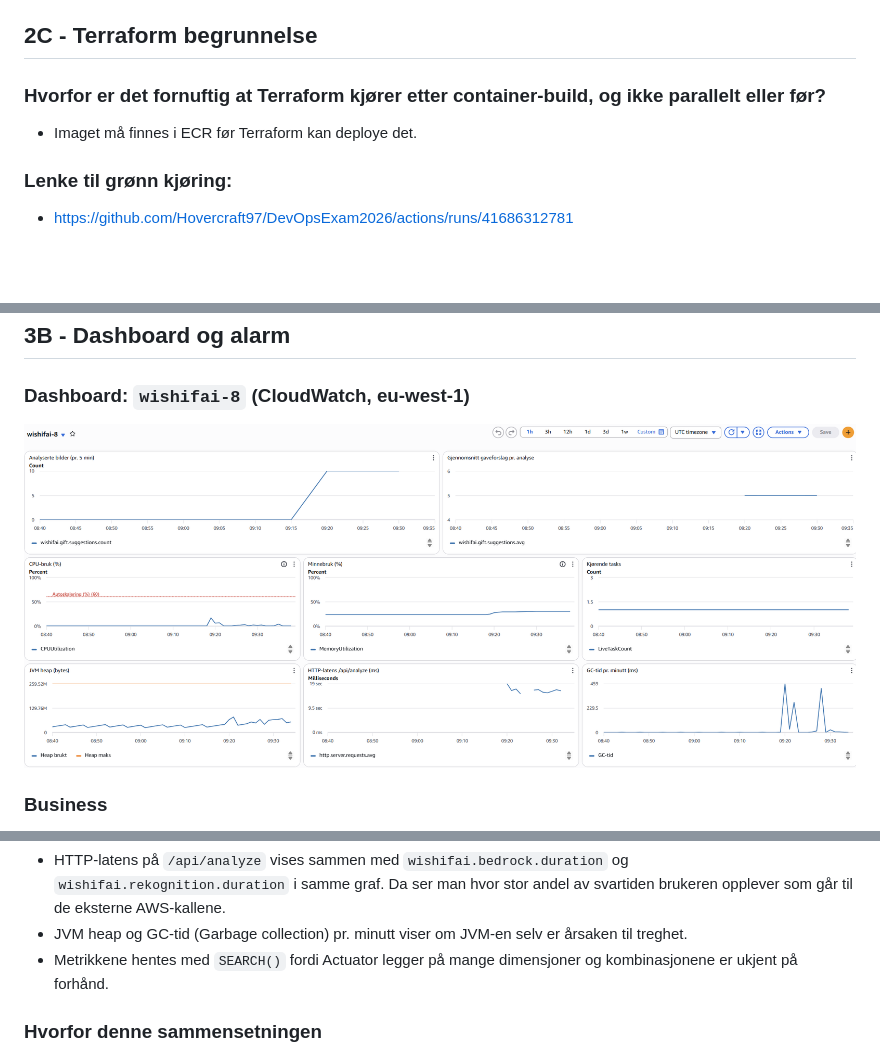
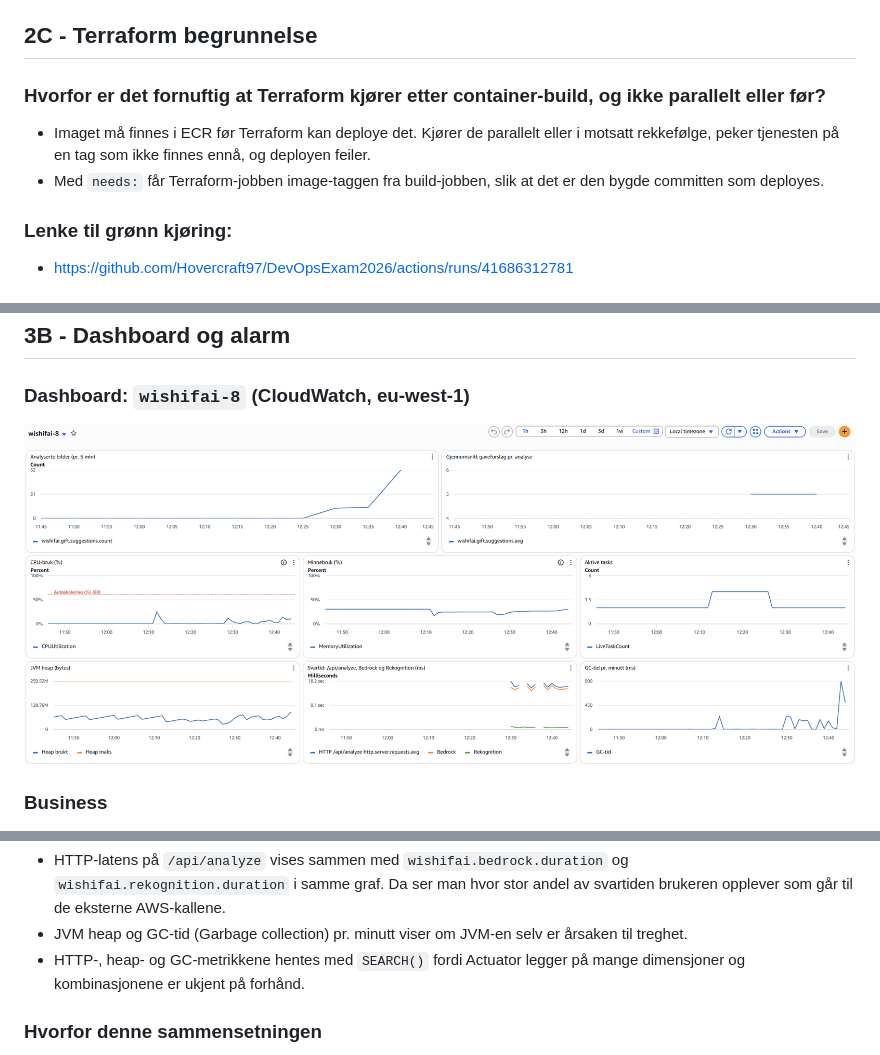
Before and after one commit to Hovercraft97/DevOpsExam2026, a Markdown page: README_SVAR.md, 3 parts joined by grey strips. Rendered like a GitHub page; pictures changed too: media/Dashboard_wishifai-8.png; blank space fills up the shorter version.

Commit message:
3B - Oppdatert bilde av dashboard

```diff
--- a/README_SVAR.md
+++ b/README_SVAR.md
@@ -20,7 +20,8 @@
 
 ## 2C - Terraform begrunnelse
 ### Hvorfor er det fornuftig at Terraform kjører etter container-build, og ikke parallelt eller før?
-- Imaget må finnes i ECR før Terraform kan deploye det.
+- Imaget må finnes i ECR før Terraform kan deploye det. Kjører de parallelt eller i motsatt rekkefølge, peker tjenesten på en tag som ikke finnes ennå, og deployen feiler.
+- Med `needs:` får Terraform-jobben image-taggen fra build-jobben, slik at det er den bygde committen som deployes.
 ### Lenke til grønn kjøring:
 - https://github.com/Hovercraft97/DevOpsExam2026/actions/runs/41686312781
 
@@ -61,7 +62,7 @@ Registrerer antall gaveforslag for hver fullførte analyse.
 ### Applikasjon
 - HTTP-latens på `/api/analyze` vises sammen med `wishifai.bedrock.duration` og `wishifai.rekognition.duration` i samme graf. Da ser man hvor stor andel av svartiden brukeren opplever som går til de eksterne AWS-kallene.
 - JVM heap og GC-tid (Garbage collection) pr. minutt viser om JVM-en selv er årsaken til treghet.
-- Metrikkene hentes med `SEARCH()` fordi Actuator legger på mange dimensjoner og kombinasjonene er ukjent på forhånd.
+- HTTP-, heap- og GC-metrikkene hentes med `SEARCH()` fordi Actuator legger på mange dimensjoner og kombinasjonene er ukjent på forhånd.
 
 ### Hvorfor denne sammensetningen
 Radene skal sammen svare på hvor tiden blir av. Er HTTP-latensen høy mens CPU, minne og GC er lave, ligger flaskehalsen i de eksterne AWS-kallene og ikke i containeren eller JVM-en.
```
